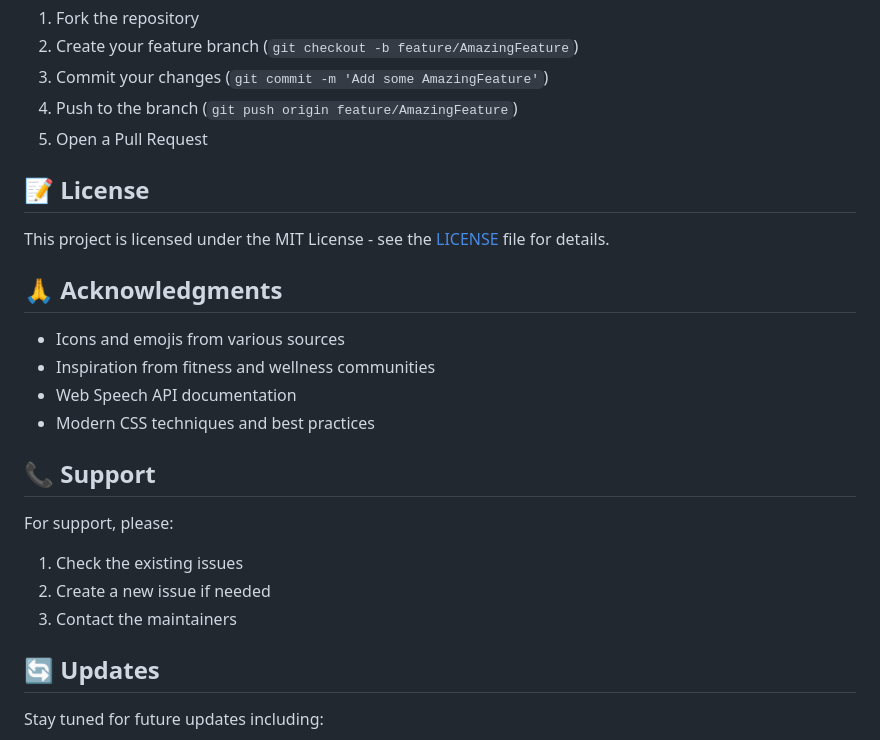
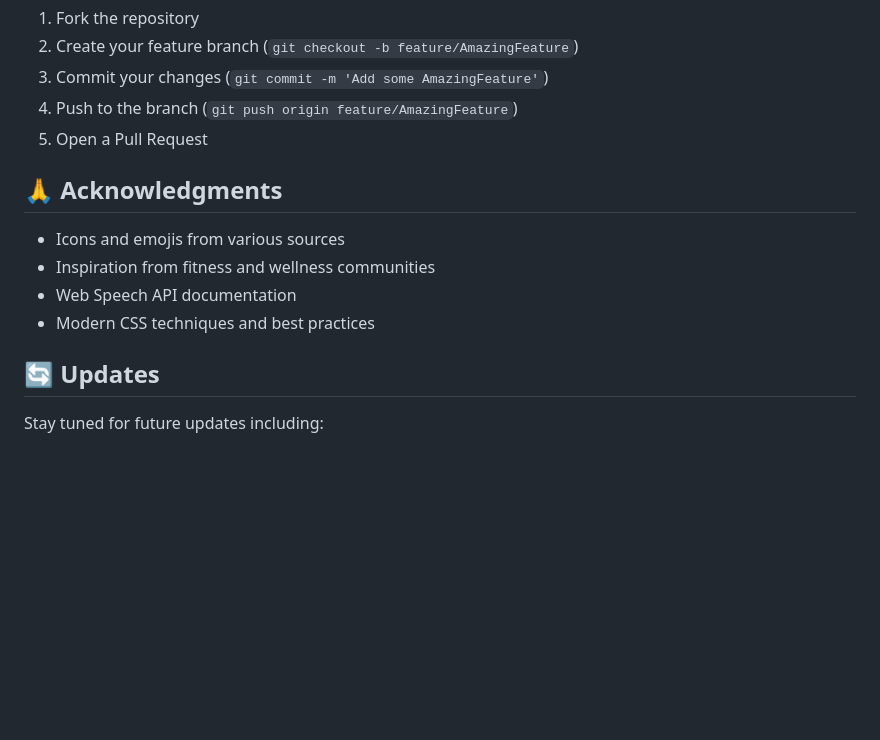
Before and after one commit to pavan56858/FITBUDDY, a Markdown page: README.md, the part around the change. GitHub-like rendering; blank space fills up the shorter version.

```diff
--- a/README.md
+++ b/README.md
@@ -115,10 +115,6 @@ Contributions are welcome! Please feel free to submit a Pull Request.
 4. Push to the branch (`git push origin feature/AmazingFeature`)
 5. Open a Pull Request
 
-## 📝 License
-
-This project is licensed under the MIT License - see the [LICENSE](LICENSE) file for details.
-
 ## 🙏 Acknowledgments
 
 - Icons and emojis from various sources
@@ -126,12 +122,6 @@ This project is licensed under the MIT License - see the [LICENSE](LICENSE) file
 - Web Speech API documentation
 - Modern CSS techniques and best practices
 
-## 📞 Support
-
-For support, please:
-1. Check the existing issues
-2. Create a new issue if needed
-3. Contact the maintainers
 
 ## 🔄 Updates
 
```
